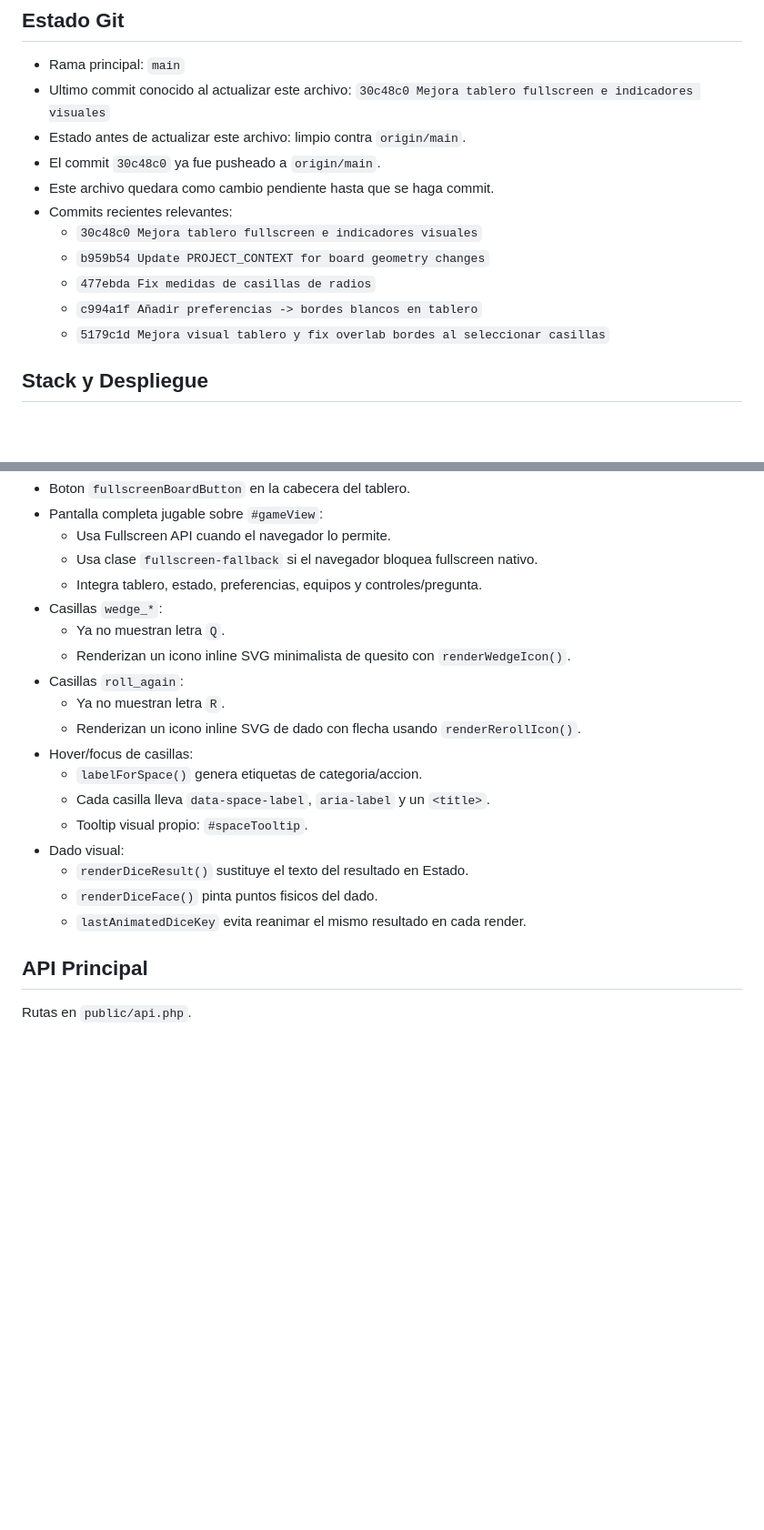
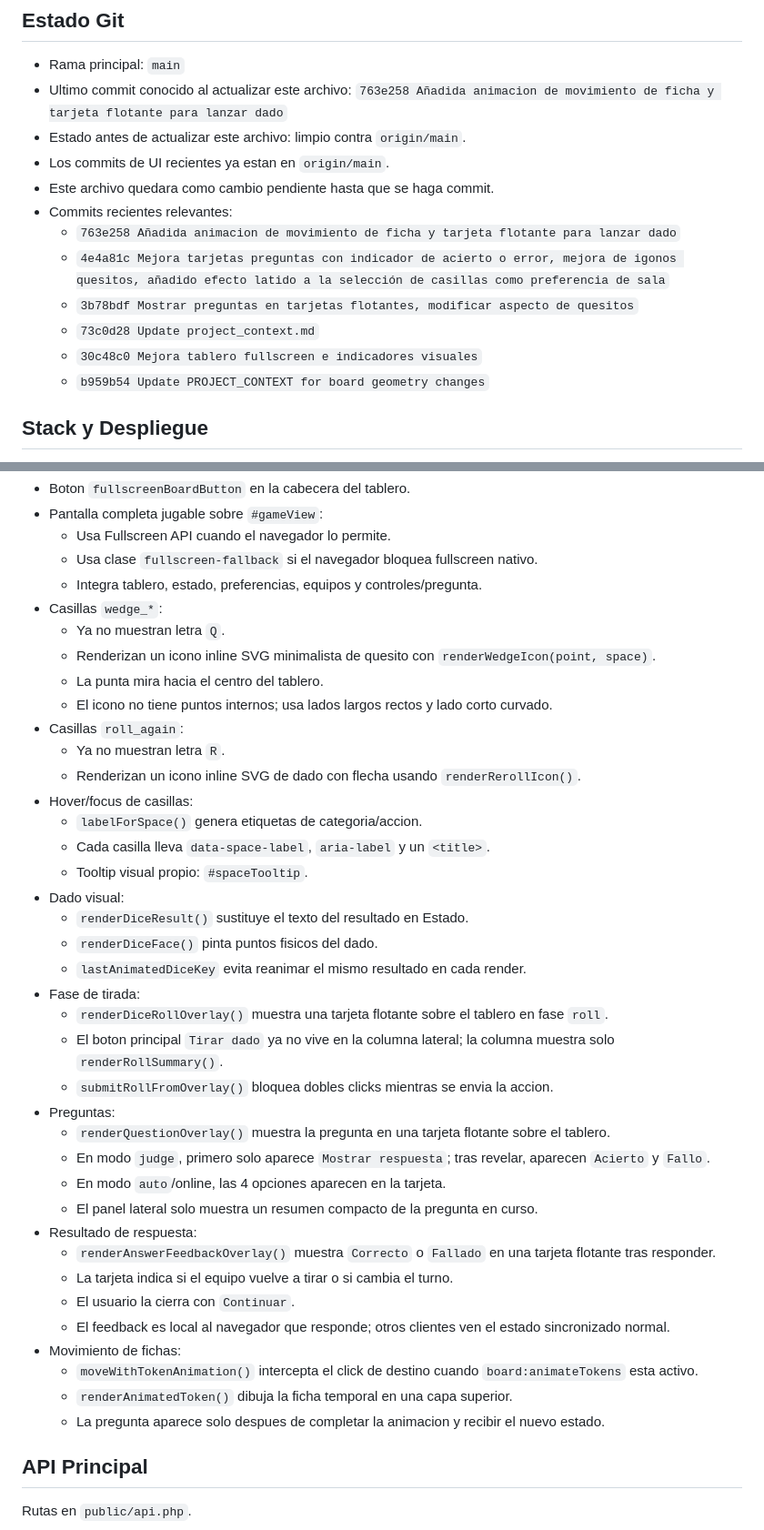
Before and after one commit to jared-esparza/Trivial, a Markdown page: PROJECT_CONTEXT.md, 2 parts joined by grey strips. Shown at 91% size. Drawn GitHub-style; blank space fills up the shorter version.

Commit message:
Update project context for recent UI changes

```diff
--- a/PROJECT_CONTEXT.md
+++ b/PROJECT_CONTEXT.md
@@ -11,16 +11,17 @@ El nombre `trivial` es provisional. El usuario lo cambiara cuando tenga el nombr
 ## Estado Git
 
 - Rama principal: `main`
-- Ultimo commit conocido al actualizar este archivo: `30c48c0 Mejora tablero fullscreen e indicadores visuales`
+- Ultimo commit conocido al actualizar este archivo: `763e258 Añadida animacion de movimiento de ficha y tarjeta flotante para lanzar dado`
 - Estado antes de actualizar este archivo: limpio contra `origin/main`.
-- El commit `30c48c0` ya fue pusheado a `origin/main`.
+- Los commits de UI recientes ya estan en `origin/main`.
 - Este archivo quedara como cambio pendiente hasta que se haga commit.
 - Commits recientes relevantes:
+  - `763e258 Añadida animacion de movimiento de ficha y tarjeta flotante para lanzar dado`
+  - `4e4a81c Mejora tarjetas preguntas con indicador de acierto o error, mejora de igonos quesitos, añadido efecto latido a la selección de casillas como preferencia de sala`
+  - `3b78bdf Mostrar preguntas en tarjetas flotantes, modificar aspecto de quesitos`
+  - `73c0d28 Update project_context.md`
   - `30c48c0 Mejora tablero fullscreen e indicadores visuales`
   - `b959b54 Update PROJECT_CONTEXT for board geometry changes`
-  - `477ebda Fix medidas de casillas de radios`
-  - `c994a1f Añadir preferencias -> bordes blancos en tablero`
-  - `5179c1d Mejora visual tablero y fix overlab bordes al seleccionar casillas`
 
 ## Stack y Despliegue
 
@@ -160,7 +170,9 @@ Mejoras actuales del tablero en `public/assets/app.js` y `public/assets/styles.c
   - Integra tablero, estado, preferencias, equipos y controles/pregunta.
 - Casillas `wedge_*`:
   - Ya no muestran letra `Q`.
-  - Renderizan un icono inline SVG minimalista de quesito con `renderWedgeIcon()`.
+  - Renderizan un icono inline SVG minimalista de quesito con `renderWedgeIcon(point, space)`.
+  - La punta mira hacia el centro del tablero.
+  - El icono no tiene puntos internos; usa lados largos rectos y lado corto curvado.
 - Casillas `roll_again`:
   - Ya no muestran letra `R`.
   - Renderizan un icono inline SVG de dado con flecha usando `renderRerollIcon()`.
@@ -172,6 +184,24 @@ Mejoras actuales del tablero en `public/assets/app.js` y `public/assets/styles.c
   - `renderDiceResult()` sustituye el texto del resultado en Estado.
   - `renderDiceFace()` pinta puntos fisicos del dado.
   - `lastAnimatedDiceKey` evita reanimar el mismo resultado en cada render.
+- Fase de tirada:
+  - `renderDiceRollOverlay()` muestra una tarjeta flotante sobre el tablero en fase `roll`.
+  - El boton principal `Tirar dado` ya no vive en la columna lateral; la columna muestra solo `renderRollSummary()`.
+  - `submitRollFromOverlay()` bloquea dobles clicks mientras se envia la accion.
+- Preguntas:
+  - `renderQuestionOverlay()` muestra la pregunta en una tarjeta flotante sobre el tablero.
+  - En modo `judge`, primero solo aparece `Mostrar respuesta`; tras revelar, aparecen `Acierto` y `Fallo`.
+  - En modo `auto`/online, las 4 opciones aparecen en la tarjeta.
+  - El panel lateral solo muestra un resumen compacto de la pregunta en curso.
+- Resultado de respuesta:
+  - `renderAnswerFeedbackOverlay()` muestra `Correcto` o `Fallado` en una tarjeta flotante tras responder.
+  - La tarjeta indica si el equipo vuelve a tirar o si cambia el turno.
+  - El usuario la cierra con `Continuar`.
+  - El feedback es local al navegador que responde; otros clientes ven el estado sincronizado normal.
+- Movimiento de fichas:
+  - `moveWithTokenAnimation()` intercepta el click de destino cuando `board:animateTokens` esta activo.
+  - `renderAnimatedToken()` dibuja la ficha temporal en una capa superior.
+  - La pregunta aparece solo despues de completar la animacion y recibir el nuevo estado.
 
 ## API Principal
 
```
Also changed, not shown: other parts of PROJECT_CONTEXT.md (+26 -7 lines).
